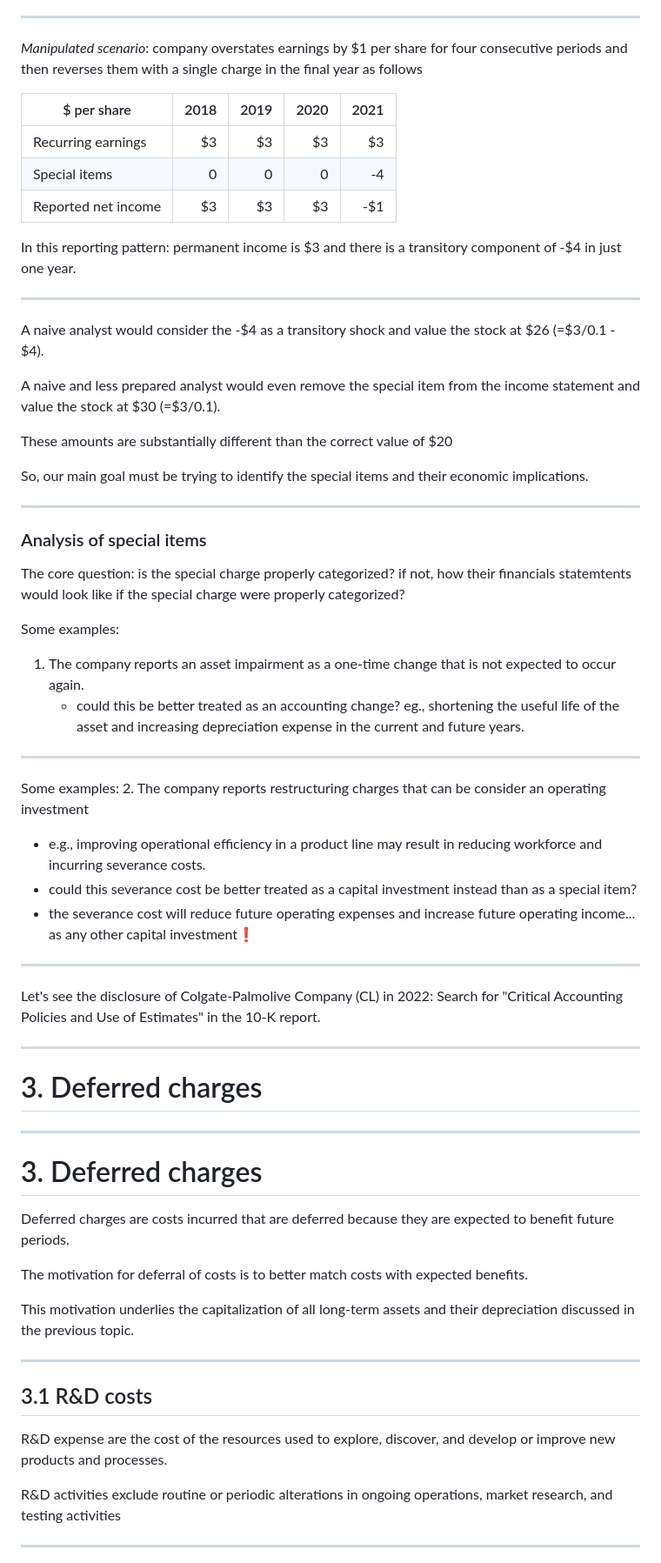
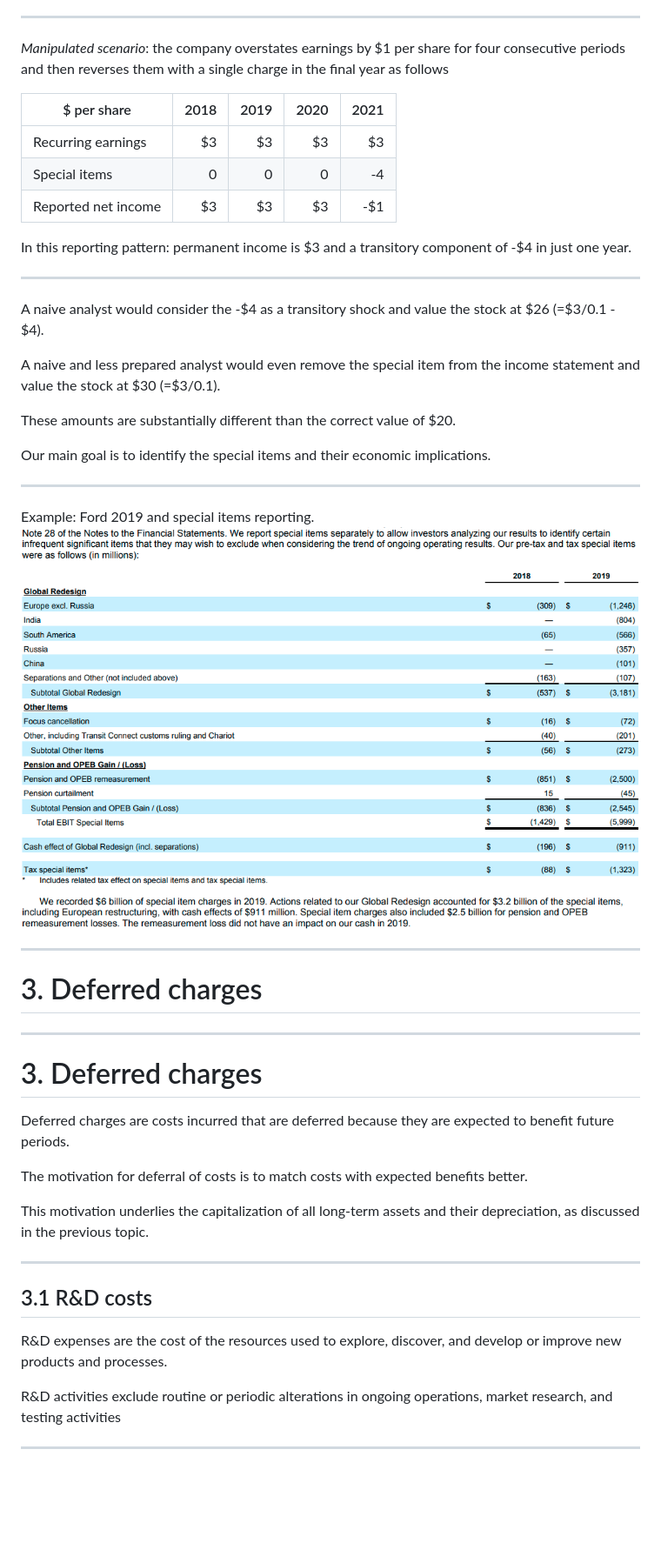
Before and after one commit to mortizm1988/lecture_financial_statements_analysis, a Markdown page: topic_4_operating.md, the part around the change printed below. Shown: that part at 87% size. Drawn GitHub-style; pictures changed too: topic_4_img/ford.png (added); blank space fills up the shorter version.

```diff
--- a/topic_4_operating.md
+++ b/topic_4_operating.md
@@ -282,6 +314,6 @@ Consider a firm with a cost of capital of 10%.
 
 ---
-*Manipulated scenario*: company overstates earnings by $1 per share for four consecutive periods and then reverses them with a single charge in the final year as follows
+*Manipulated scenario*: the company overstates earnings by $1 per share for four consecutive periods and then reverses them with a single charge in the final year as follows
 
 |$ per share  | 2018 | 2019 | 2020 | 2021|
 |---|---:|---:|---:|---:|
@@ -289,18 +321,23 @@ Consider a firm with a cost of capital of 10%.
 | Special items | 0 | 0 | 0 | -4 |
 | Reported net income | $3 | $3 | $3 | -$1 |
 
-In this reporting pattern: permanent income is $3 and there is a transitory component of -$4 in just one year.
+In this reporting pattern: permanent income is $3 and a transitory component of -$4 in just one year.
 
 ---
 A naive analyst would consider the -$4 as a transitory shock and value the stock at $26  (=$3/0.1 - $4).
 
 A naive and less prepared analyst would even remove the special item from the income statement and value the stock at $30 (=$3/0.1).
 
-These amounts are substantially different than the correct value of $20
+These amounts are substantially different than the correct value of $20.
 
-So, our main goal must be trying to identify the special items and their economic implications.
+Our main goal is to identify the special items and their economic implications.
 
 ---
+
+Example: Ford 2019 and special items reporting.
+![Alt text](/topic_4_img/ford.png)
+
+<!--
 ### Analysis of special items
 The core question: is the special charge properly categorized? if not, how their financials statemtents would look like if the special charge were properly categorized?
 
@@ -309,28 +346,27 @@ Some examples:
    - could this be better treated as an accounting change? eg., shortening the useful life of the asset and increasing depreciation expense in the current and future years.
 ---
 Some examples:
-2. The company reports restructuring charges that can be consider an operating investment
+
+2. The company reports restructuring charges that can be consider an operating investment.
    - e.g., improving operational efficiency in a product line may result in reducing workforce and incurring severance costs.
    - could this severance cost be better treated as a capital investment instead than as a special item?
    -  the severance cost will reduce future operating expenses and increase future operating income... as any other capital investment:exclamation:
 
----
-Let's see the disclosure of Colgate-Palmolive Company (CL) in 2022:
- Search for "Critical Accounting Policies and Use of Estimates" in the 10-K report.
 
+-->
 ---
 # 3. Deferred charges
 ---
 # 3. Deferred charges
 Deferred charges are costs incurred that are deferred because they are expected to benefit future periods.
 
-The motivation for deferral of costs is to better match costs with expected benefits.
+The motivation for deferral of costs is to match costs with expected benefits better.
 
-This motivation underlies the capitalization of all long-term assets and their depreciation discussed in the previous topic.
+This motivation underlies the capitalization of all long-term assets and their depreciation, as discussed in the previous topic.
 
 ---
 ## 3.1 R&D costs
-R&D expense are the cost of the resources used to explore, discover, and develop or improve new products and processes.
+R&D expenses are the cost of the resources used to explore, discover, and develop or improve new products and processes.
 
 R&D activities exclude routine or periodic alterations in ongoing operations, market research, and testing activities
 
```
Also changed, not shown: other parts of topic_4_operating.md (+200 -153 lines), topic_3_investing.md (+1 -1 lines).
